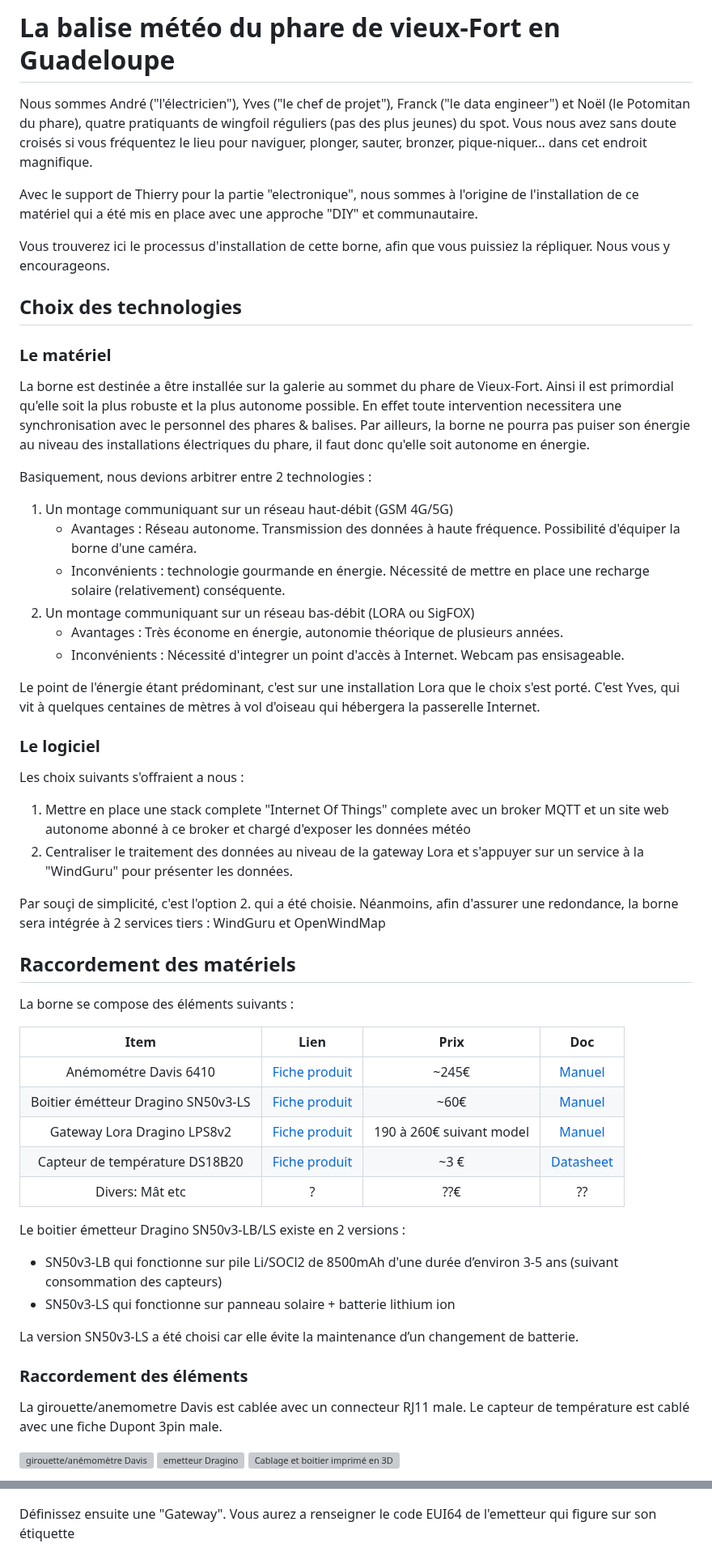
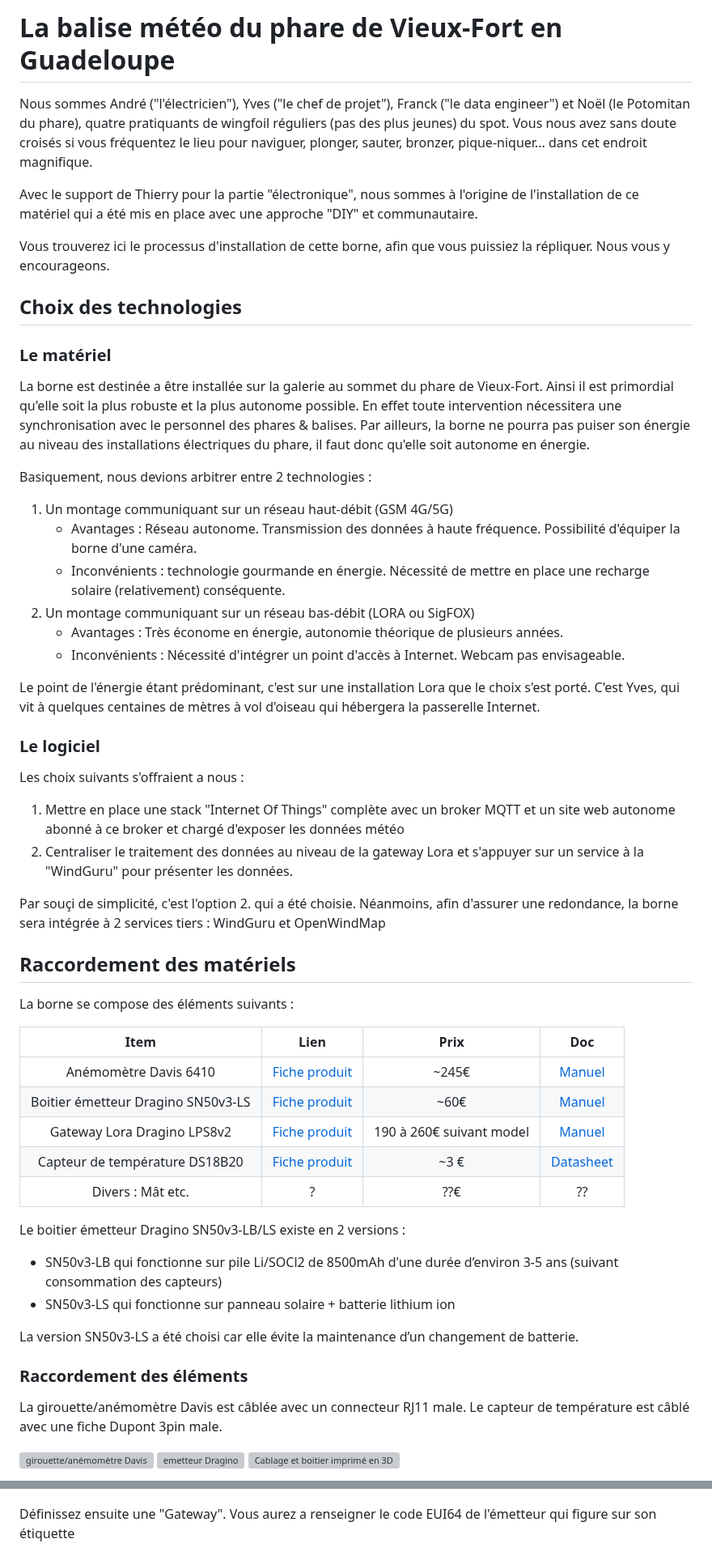
Before and after one commit to flefebure/meteo-le-phare-vieux-fort, a Markdown page: README.md, 2 parts joined by grey strips. Shown at 81% size. Rendered like a GitHub page; grey boxes are pictures that could not be loaded.

Commit message:
Update README.md
correction de typo

```diff
--- a/README.md
+++ b/README.md
@@ -1,8 +1,8 @@
-# La balise météo du phare de vieux-Fort en Guadeloupe
+# La balise météo du phare de Vieux-Fort en Guadeloupe
 
 Nous sommes André ("l'électricien"), Yves ("le chef de projet"), Franck ("le data engineer") et Noël (le Potomitan du phare), quatre pratiquants de wingfoil réguliers (pas des plus jeunes) du spot. Vous nous avez sans doute croisés si vous fréquentez le lieu pour naviguer, plonger, sauter, bronzer, pique-niquer... dans cet endroit magnifique.
 
-Avec le support de Thierry pour la partie "electronique", nous sommes à l'origine de l'installation de ce matériel qui a été mis en place avec une approche "DIY" et communautaire.
+Avec le support de Thierry pour la partie "électronique", nous sommes à l'origine de l'installation de ce matériel qui a été mis en place avec une approche "DIY" et communautaire.
 
 Vous trouverez ici le processus d'installation de cette borne, afin que vous puissiez la répliquer. Nous vous y encourageons.
 
@@ -10,7 +10,7 @@ Vous trouverez ici le processus d'installation de cette borne, afin que vous pui
 
 ### Le matériel
 
-La borne est destinée a être installée sur la galerie au sommet du phare de Vieux-Fort. Ainsi il est primordial qu'elle soit la plus robuste et la plus autonome possible. En effet toute intervention necessitera une synchronisation avec le personnel des phares & balises. Par ailleurs, la borne ne pourra pas puiser son énergie au niveau des installations électriques du phare, il faut donc qu'elle soit autonome en énergie.
+La borne est destinée a être installée sur la galerie au sommet du phare de Vieux-Fort. Ainsi il est primordial qu'elle soit la plus robuste et la plus autonome possible. En effet toute intervention nécessitera une synchronisation avec le personnel des phares & balises. Par ailleurs, la borne ne pourra pas puiser son énergie au niveau des installations électriques du phare, il faut donc qu'elle soit autonome en énergie.
 
 Basiquement, nous devions arbitrer entre 2 technologies :
 
@@ -19,7 +19,7 @@ Basiquement, nous devions arbitrer entre 2 technologies :
    * Inconvénients : technologie gourmande en énergie. Nécessité de mettre en place une recharge solaire (relativement) conséquente.
 2. Un montage communiquant sur un réseau bas-débit (LORA ou SigFOX)
    * Avantages : Très économe en énergie, autonomie théorique de plusieurs années.
-   * Inconvénients : Nécessité d'integrer un point d'accès à Internet. Webcam pas ensisageable.
+   * Inconvénients : Nécessité d'intégrer un point d'accès à Internet. Webcam pas envisageable.
 
 Le point de l'énergie étant prédominant, c'est sur une installation Lora que le choix s'est porté. C'est Yves, qui vit à quelques centaines de mètres à vol d'oiseau qui hébergera la passerelle Internet.
 
@@ -27,7 +27,7 @@ Le point de l'énergie étant prédominant, c'est sur une installation Lora que
 
 Les choix suivants s'offraient a nous :
 
-1. Mettre en place une stack complete "Internet Of Things" complete avec un broker MQTT et un site web autonome abonné à ce broker et chargé d'exposer les données météo
+1. Mettre en place une stack "Internet Of Things" complète avec un broker MQTT et un site web autonome abonné à ce broker et chargé d'exposer les données météo
 2. Centraliser le traitement des données au niveau de la gateway Lora et s'appuyer sur un service à la "WindGuru" pour présenter les données.
 
 Par souçi de simplicité, c'est l'option 2. qui a été choisie. Néanmoins, afin d'assurer une redondance, la borne sera intégrée à 2 services tiers : WindGuru et OpenWindMap
@@ -39,11 +39,11 @@ La borne se compose des éléments suivants :
 
 |                  Item                  |                                                Lien                                                |            Prix            |                                                      Doc                                                      |
 | :-------------------------------------: | :------------------------------------------------------------------------------------------------: | :------------------------: | :-----------------------------------------------------------------------------------------------------------: |
-|         Anémométre Davis 6410         |                       [Fiche produit](https://github.com/flefebure/meteo-le-phare-vieux-fort/blob/0f8d7a7ca1cc759bb87fbd7ad5027cff3bb662dc/medias/6410_An%C3%A9mom%C3%A8tre_FICHE%20PRODUIT_FR_DAVIS-1.pdf)                       |           ~245€           |        [Manuel](https://www.meteo-shopping.com/fr/capteurs/109-anemometre-girouette-vantage-pro.html)        |
-| Boitier émétteur Dragino SN50v3-LS   | [Fiche produit](https://www.dragino.com/products/lora-lorawan-end-node/item/260-sn50v3-lb-ls.html) |           ~60€           | [Manuel](https://wiki.dragino.com/xwiki/bin/view/Main/User%20Manual%20for%20LoRaWAN%20End%20Nodes/SN50v3-LB/) |
+|         Anémomètre Davis 6410         |                       [Fiche produit](https://github.com/flefebure/meteo-le-phare-vieux-fort/blob/0f8d7a7ca1cc759bb87fbd7ad5027cff3bb662dc/medias/6410_An%C3%A9mom%C3%A8tre_FICHE%20PRODUIT_FR_DAVIS-1.pdf)                       |           ~245€           |        [Manuel](https://www.meteo-shopping.com/fr/capteurs/109-anemometre-girouette-vantage-pro.html)        |
+| Boitier émetteur Dragino SN50v3-LS   | [Fiche produit](https://www.dragino.com/products/lora-lorawan-end-node/item/260-sn50v3-lb-ls.html) |           ~60€           | [Manuel](https://wiki.dragino.com/xwiki/bin/view/Main/User%20Manual%20for%20LoRaWAN%20End%20Nodes/SN50v3-LB/) |
 |       Gateway Lora Dragino LPS8v2       |    [Fiche produit](https://www.dragino.com/products/lora-lorawan-gateway/item/228-lps8v2.html)    | 190 à 260€ suivant model |   [Manuel](https://wiki.dragino.com/xwiki/bin/view/Main/User%20Manual%20for%20All%20Gateway%20models/HP0C/)   |
 |     Capteur de température DS18B20     | [Fiche produit](https://www.yadom.fr/shop/ds18cable1m-capteur-de-temperature-inox-ds18b20-1m-286) |           ~3 €           |         [Datasheet](https://www.analog.com/media/en/technical-documentation/data-sheets/ds18b20.pdf)         |
-|            Divers: Mât etc            |                                                 ?                                                 |            ??€            |                                                      ??                                                      |
+|            Divers : Mât etc.            |                                                 ?                                                 |            ??€            |                                                      ??                                                      |
 
 Le boitier émetteur Dragino SN50v3-LB/LS existe en 2 versions :
 *	SN50v3-LB qui fonctionne sur pile Li/SOCl2 de 8500mAh d'une durée d’environ 3-5 ans (suivant consommation des capteurs)
@@ -53,7 +53,7 @@ La version SN50v3-LS a été choisi car elle évite la maintenance d’un change
 
 ### Raccordement des éléments
 
-La girouette/anemometre Davis est cablée avec un connecteur RJ11 male. Le capteur de température est cablé avec une fiche Dupont 3pin male.
+La girouette/anémomètre Davis est câblée avec un connecteur RJ11 male. Le capteur de température est câblé avec une fiche Dupont 3pin male.
 
 ![girouette/anémomètre Davis](medias/davis.jpg)
 ![emetteur Dragino](medias/emetteur.jpg)
@@ -129,7 +129,7 @@ Collez simplement le contenu de ce fichier dans la partie Codec du template
 
 ![Template device](medias/device_codec.png)
 
-Définissez ensuite une "Gateway". Vous aurez a renseigner le code EUI64 de l'emetteur qui figure sur son étiquette
+Définissez ensuite une "Gateway". Vous aurez a renseigner le code EUI64 de l'émetteur qui figure sur son étiquette
 
 ![New gateway](medias/new_gateway.png)
 
```
Also changed, not shown: other parts of README.md (+8 -8 lines).
